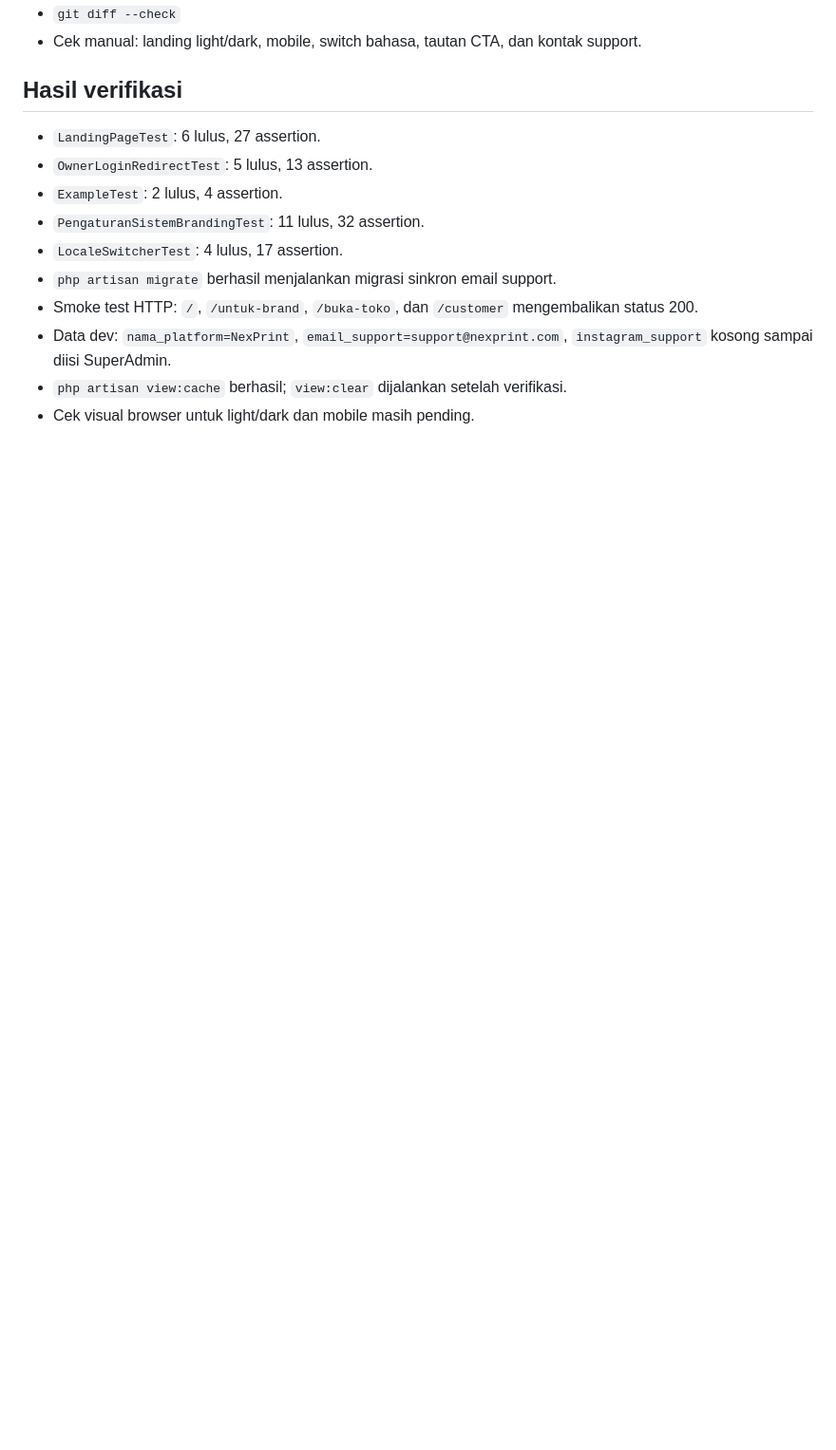
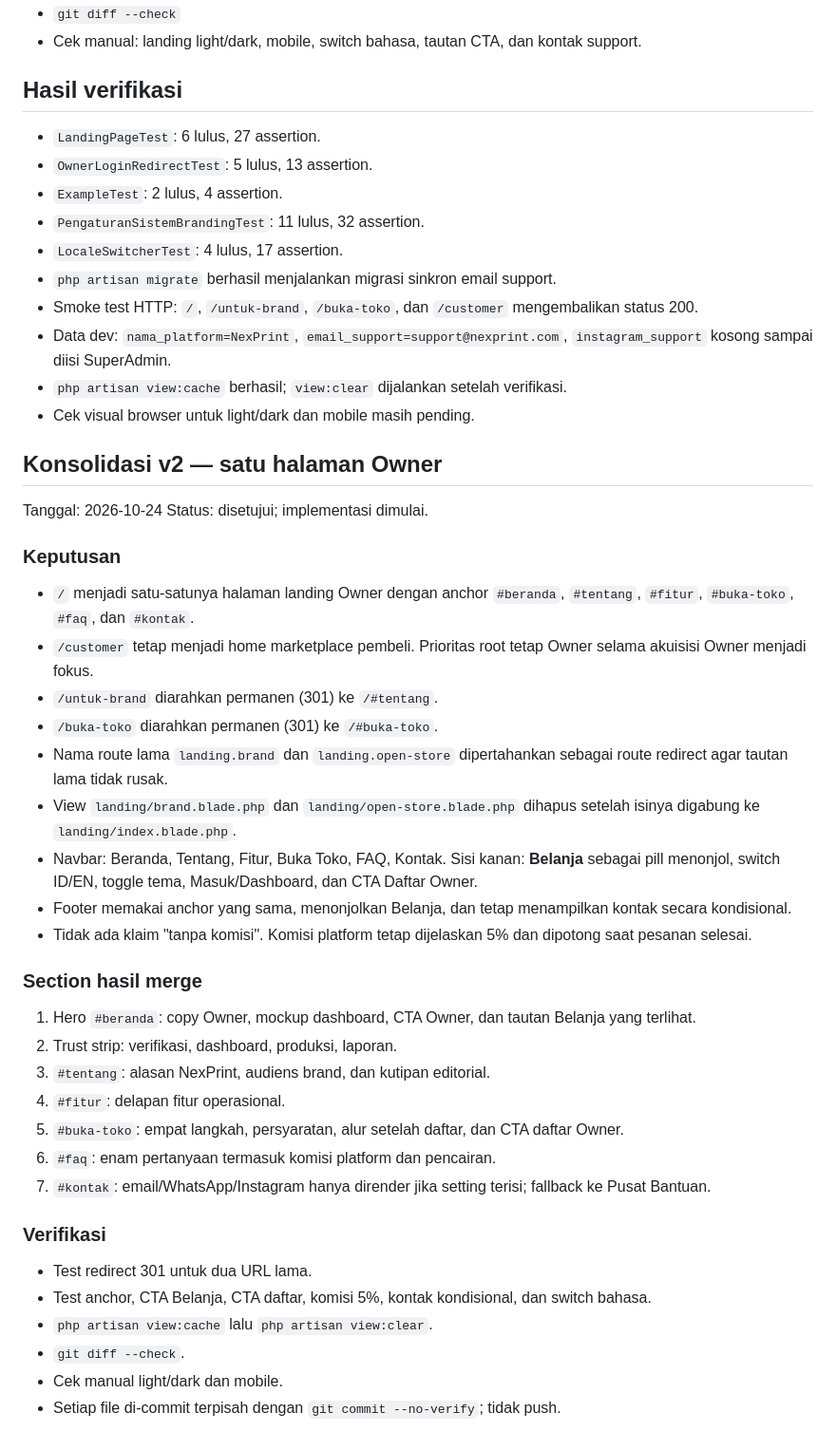
Before and after one commit to bimaasa-05/Fashion-Raliva, a Markdown page: Docs/plan/landing-page-owner-nexprint.md, the part around the change. Shown at 95% size. Drawn GitHub-style; blank space fills up the shorter version.

Commit message:
docs: rencana konsolidasi landing owner satu halaman

```diff
--- a/Docs/plan/landing-page-owner-nexprint.md
+++ b/Docs/plan/landing-page-owner-nexprint.md
@@ -137,3 +137,51 @@ satu baris berbahasa Indonesia. Tidak ada push.
   `instagram_support` kosong sampai diisi SuperAdmin.
 - `php artisan view:cache` berhasil; `view:clear` dijalankan setelah verifikasi.
 - Cek visual browser untuk light/dark dan mobile masih pending.
+
+## Konsolidasi v2 — satu halaman Owner
+
+Tanggal: 2026-10-24
+Status: disetujui; implementasi dimulai.
+
+### Keputusan
+
+- `/` menjadi satu-satunya halaman landing Owner dengan anchor
+  `#beranda`, `#tentang`, `#fitur`, `#buka-toko`, `#faq`, dan `#kontak`.
+- `/customer` tetap menjadi home marketplace pembeli. Prioritas root tetap
+  Owner selama akuisisi Owner menjadi fokus.
+- `/untuk-brand` diarahkan permanen (301) ke `/#tentang`.
+- `/buka-toko` diarahkan permanen (301) ke `/#buka-toko`.
+- Nama route lama `landing.brand` dan `landing.open-store` dipertahankan
+  sebagai route redirect agar tautan lama tidak rusak.
+- View `landing/brand.blade.php` dan `landing/open-store.blade.php` dihapus
+  setelah isinya digabung ke `landing/index.blade.php`.
+- Navbar: Beranda, Tentang, Fitur, Buka Toko, FAQ, Kontak. Sisi kanan:
+  **Belanja** sebagai pill menonjol, switch ID/EN, toggle tema,
+  Masuk/Dashboard, dan CTA Daftar Owner.
+- Footer memakai anchor yang sama, menonjolkan Belanja, dan tetap
+  menampilkan kontak secara kondisional.
+- Tidak ada klaim "tanpa komisi". Komisi platform tetap dijelaskan 5%
+  dan dipotong saat pesanan selesai.
+
+### Section hasil merge
+
+1. Hero `#beranda`: copy Owner, mockup dashboard, CTA Owner, dan tautan
+   Belanja yang terlihat.
+2. Trust strip: verifikasi, dashboard, produksi, laporan.
+3. `#tentang`: alasan NexPrint, audiens brand, dan kutipan editorial.
+4. `#fitur`: delapan fitur operasional.
+5. `#buka-toko`: empat langkah, persyaratan, alur setelah daftar, dan CTA
+   daftar Owner.
+6. `#faq`: enam pertanyaan termasuk komisi platform dan pencairan.
+7. `#kontak`: email/WhatsApp/Instagram hanya dirender jika setting terisi;
+   fallback ke Pusat Bantuan.
+
+### Verifikasi
+
+- Test redirect 301 untuk dua URL lama.
+- Test anchor, CTA Belanja, CTA daftar, komisi 5%, kontak kondisional, dan
+  switch bahasa.
+- `php artisan view:cache` lalu `php artisan view:clear`.
+- `git diff --check`.
+- Cek manual light/dark dan mobile.
+- Setiap file di-commit terpisah dengan `git commit --no-verify`; tidak push.
```
